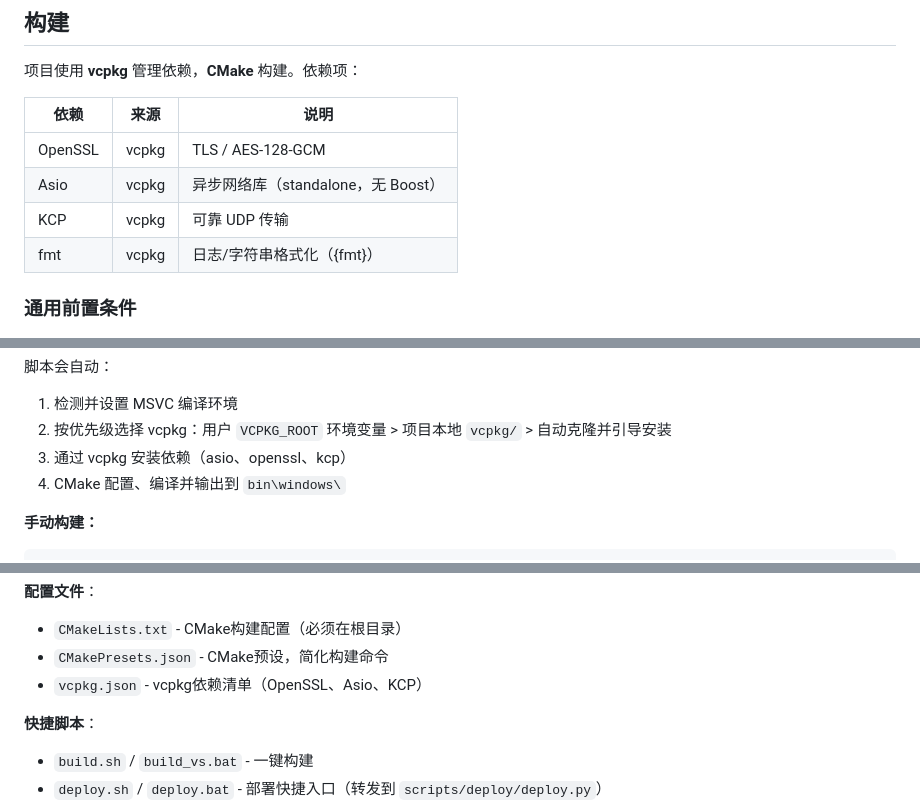
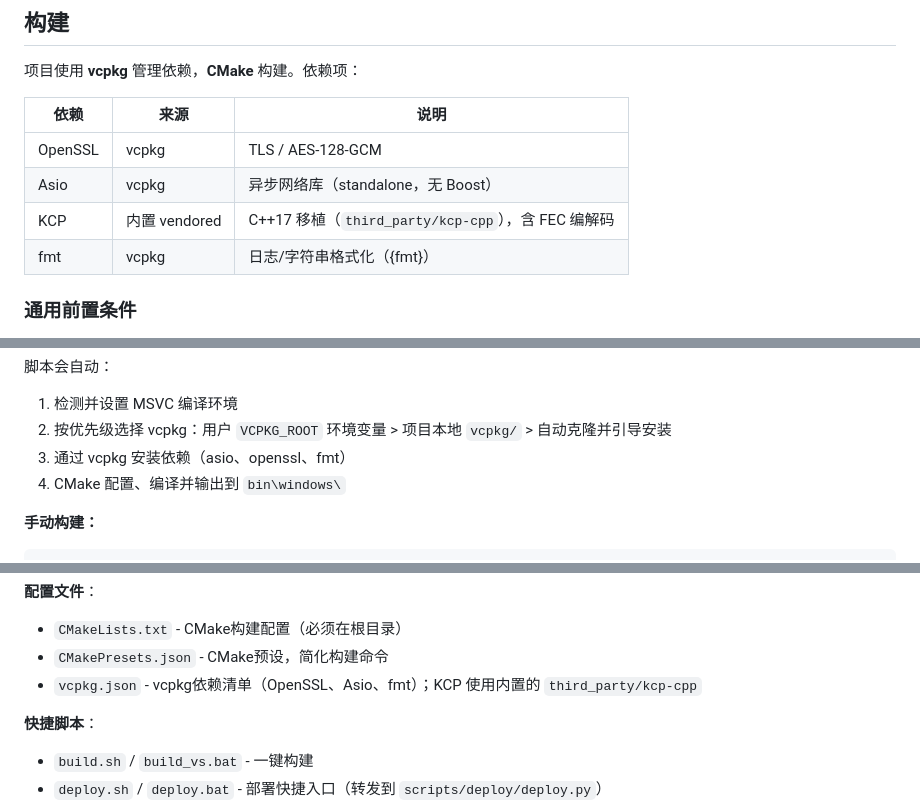
Before and after one commit to dchen8525-dev/kcp-proxy-cpp, a Markdown page: README.md, 3 parts joined by grey strips. GitHub-like rendering.

Commit message:
docs(readme): KCP comes from the vendored kcp-cpp, not vcpkg
The deps table, build_vs.bat steps and vcpkg.json notes still claimed
the vcpkg kcp port; that stopped being true when the C++17 port of
kcp-go was vendored (third_party/kcp-cpp, see its VENDORED.md).

```diff
--- a/README.md
+++ b/README.md
@@ -33,7 +33,7 @@ Electron (`gui/electron`) 是主 GUI，提供跨平台的图形界面。
 |------|------|------|
 | OpenSSL | vcpkg | TLS / AES-128-GCM |
 | Asio | vcpkg | 异步网络库（standalone，无 Boost） |
-| KCP | vcpkg | 可靠 UDP 传输 |
+| KCP | 内置 vendored | C++17 移植（`third_party/kcp-cpp`），含 FEC 编解码 |
 | fmt | vcpkg | 日志/字符串格式化（{fmt}） |
 
 ### 通用前置条件
@@ -96,7 +96,7 @@ cmake -B build -DKCP_PROXY_ENABLE_NATIVE_TUNE=ON
 脚本会自动：
 1. 检测并设置 MSVC 编译环境
 2. 按优先级选择 vcpkg：用户 `VCPKG_ROOT` 环境变量 > 项目本地 `vcpkg/` > 自动克隆并引导安装
-3. 通过 vcpkg 安装依赖（asio、openssl、kcp）
+3. 通过 vcpkg 安装依赖（asio、openssl、fmt）
 4. CMake 配置、编译并输出到 `bin\windows\`
 
 **手动构建：**
@@ -547,7 +547,7 @@ kcp-proxy-cpp/
 **配置文件**：
 - `CMakeLists.txt` - CMake构建配置（必须在根目录）
 - `CMakePresets.json` - CMake预设，简化构建命令
-- `vcpkg.json` - vcpkg依赖清单（OpenSSL、Asio、KCP）
+- `vcpkg.json` - vcpkg依赖清单（OpenSSL、Asio、fmt）；KCP 使用内置的 `third_party/kcp-cpp`
 
 **快捷脚本**：
 - `build.sh` / `build_vs.bat` - 一键构建
```
Also changed, not shown: other parts of README.md (+1 -1 lines).
